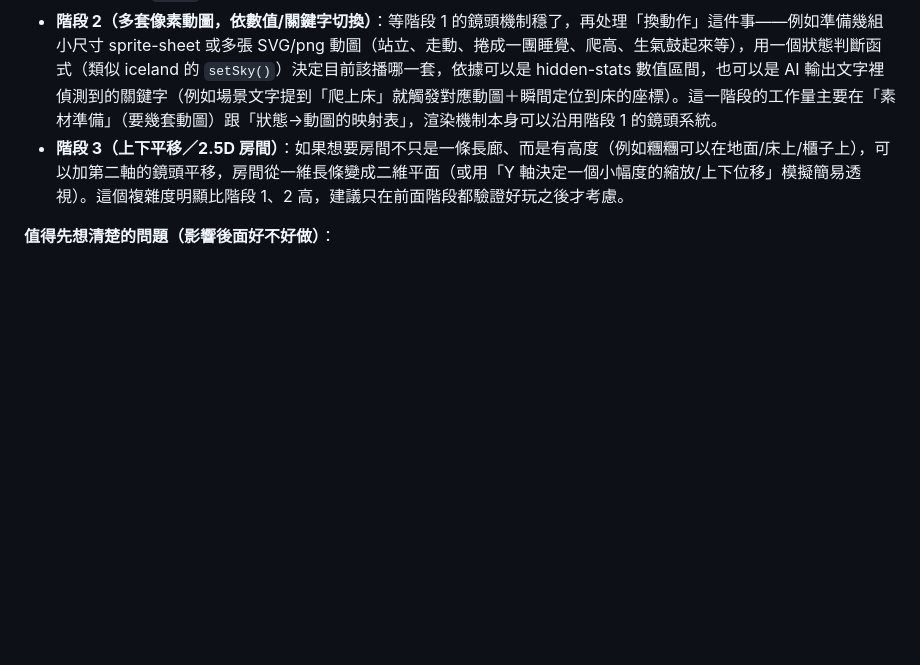
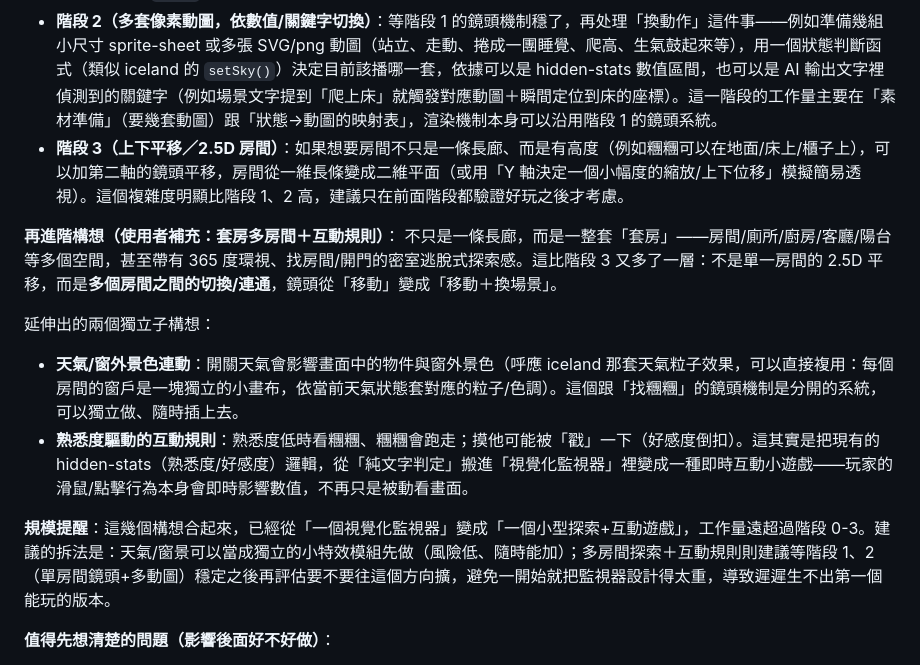
Before and after one commit to jqomqjjvp0w4255ojwa/Puffy-PomPom, a Markdown page: ROADMAP.md, the part around the change. GitHub-like rendering; blank space fills up the shorter version.

Commit message:
ROADMAP補上寵物監視器套房多房間/天氣連動/熟悉度互動構想

```diff
--- a/ROADMAP.md
+++ b/ROADMAP.md
@@ -165,6 +165,15 @@
 - **階段 2（多套像素動圖，依數值/關鍵字切換）**：等階段 1 的鏡頭機制穩了，再处理「換動作」這件事——例如準備幾組小尺寸 sprite-sheet 或多張 SVG/png 動圖（站立、走動、捲成一團睡覺、爬高、生氣鼓起來等），用一個狀態判斷函式（類似 iceland 的 `setSky()`）決定目前該播哪一套，依據可以是 hidden-stats 數值區間，也可以是 AI 輸出文字裡偵測到的關鍵字（例如場景文字提到「爬上床」就觸發對應動圖＋瞬間定位到床的座標）。這一階段的工作量主要在「素材準備」（要幾套動圖）跟「狀態→動圖的映射表」，渲染機制本身可以沿用階段 1 的鏡頭系統。
 - **階段 3（上下平移／2.5D 房間）**：如果想要房間不只是一條長廊、而是有高度（例如糰糰可以在地面/床上/櫃子上），可以加第二軸的鏡頭平移，房間從一維長條變成二維平面（或用「Y 軸決定一個小幅度的縮放/上下位移」模擬簡易透視）。這個複雜度明顯比階段 1、2 高，建議只在前面階段都驗證好玩之後才考慮。
 
+**再進階構想（使用者補充：套房多房間＋互動規則）**：
+不只是一條長廊，而是一整套「套房」——房間/廁所/廚房/客廳/陽台等多個空間，甚至帶有 365 度環視、找房間/開門的密室逃脫式探索感。這比階段 3 又多了一層：不是單一房間的 2.5D 平移，而是**多個房間之間的切換/連通**，鏡頭從「移動」變成「移動＋換場景」。
+
+延伸出的兩個獨立子構想：
+- **天氣/窗外景色連動**：開關天氣會影響畫面中的物件與窗外景色（呼應 iceland 那套天氣粒子效果，可以直接複用：每個房間的窗戶是一塊獨立的小畫布，依當前天氣狀態套對應的粒子/色調）。這個跟「找糰糰」的鏡頭機制是分開的系統，可以獨立做、隨時插上去。
+- **熟悉度驅動的互動規則**：熟悉度低時看糰糰、糰糰會跑走；摸他可能被「戳」一下（好感度倒扣）。這其實是把現有的 hidden-stats（熟悉度/好感度）邏輯，從「純文字判定」搬進「視覺化監視器」裡變成一種即時互動小遊戲——玩家的滑鼠/點擊行為本身會即時影響數值，不再只是被動看畫面。
+
+**規模提醒**：這幾個構想合起來，已經從「一個視覺化監視器」變成「一個小型探索+互動遊戲」，工作量遠超過階段 0-3。建議的拆法是：天氣/窗景可以當成獨立的小特效模組先做（風險低、隨時能加）；多房間探索＋互動規則則建議等階段 1、2（單房間鏡頭+多動圖）穩定之後再評估要不要往這個方向擴，避免一開始就把監視器設計得太重，導致遲遲生不出第一個能玩的版本。
+
 **值得先想清楚的問題（影響後面好不好做）**：
 - 「找糰糰」本身要不要變成一種輕量互動／小遊戲（例如鏡頭移動有阻力、或糰糰會主動躲起來），還是單純把它當成一個可以隨時逛逛看的監視器，沒有「目的」？
 - 鏡頭移動方式：左右按鈕（離散步移，貼近像素風格）、拖曳/滑動（連續），還是兩者都做？
```
